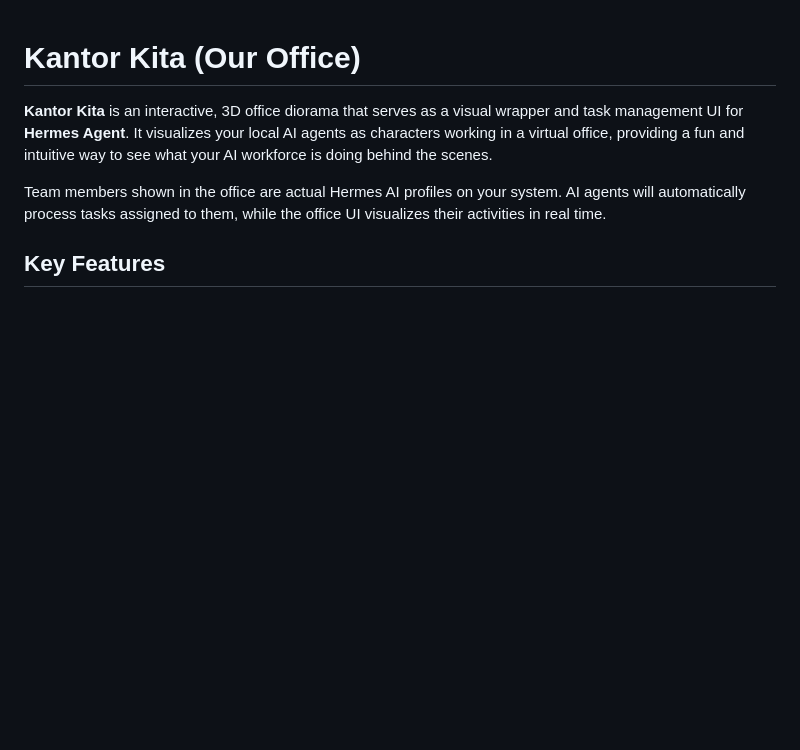
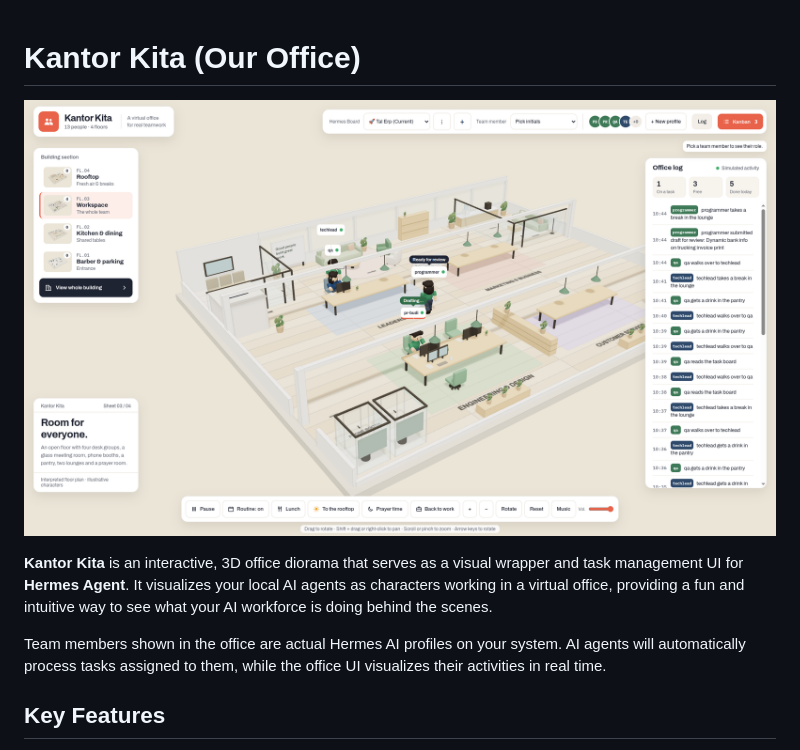
Before and after one commit to bagusk99/kantor-ai-hermes, a Markdown page: README.md, the part around the change. GitHub-like rendering; pictures changed too: image.png (added); blank space fills up the shorter version.

```diff
--- a/README.md
+++ b/README.md
@@ -1,4 +1,6 @@
 # Kantor Kita (Our Office)
+
+![Screenshot of the program running](image.png)
 
 **Kantor Kita** is an interactive, 3D office diorama that serves as a visual wrapper and task management UI for **Hermes Agent**. It visualizes your local AI agents as characters working in a virtual office, providing a fun and intuitive way to see what your AI workforce is doing behind the scenes.
 
```
